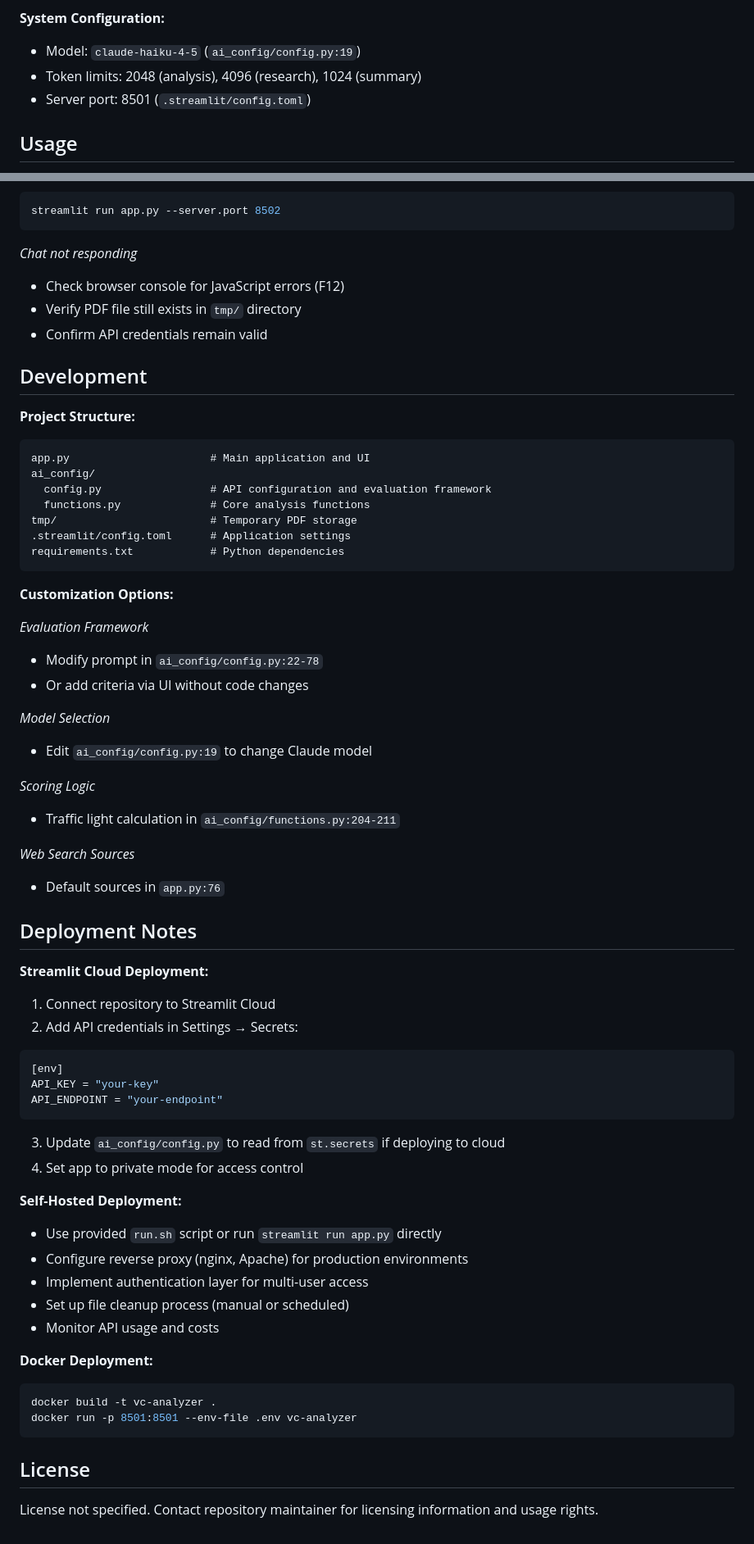
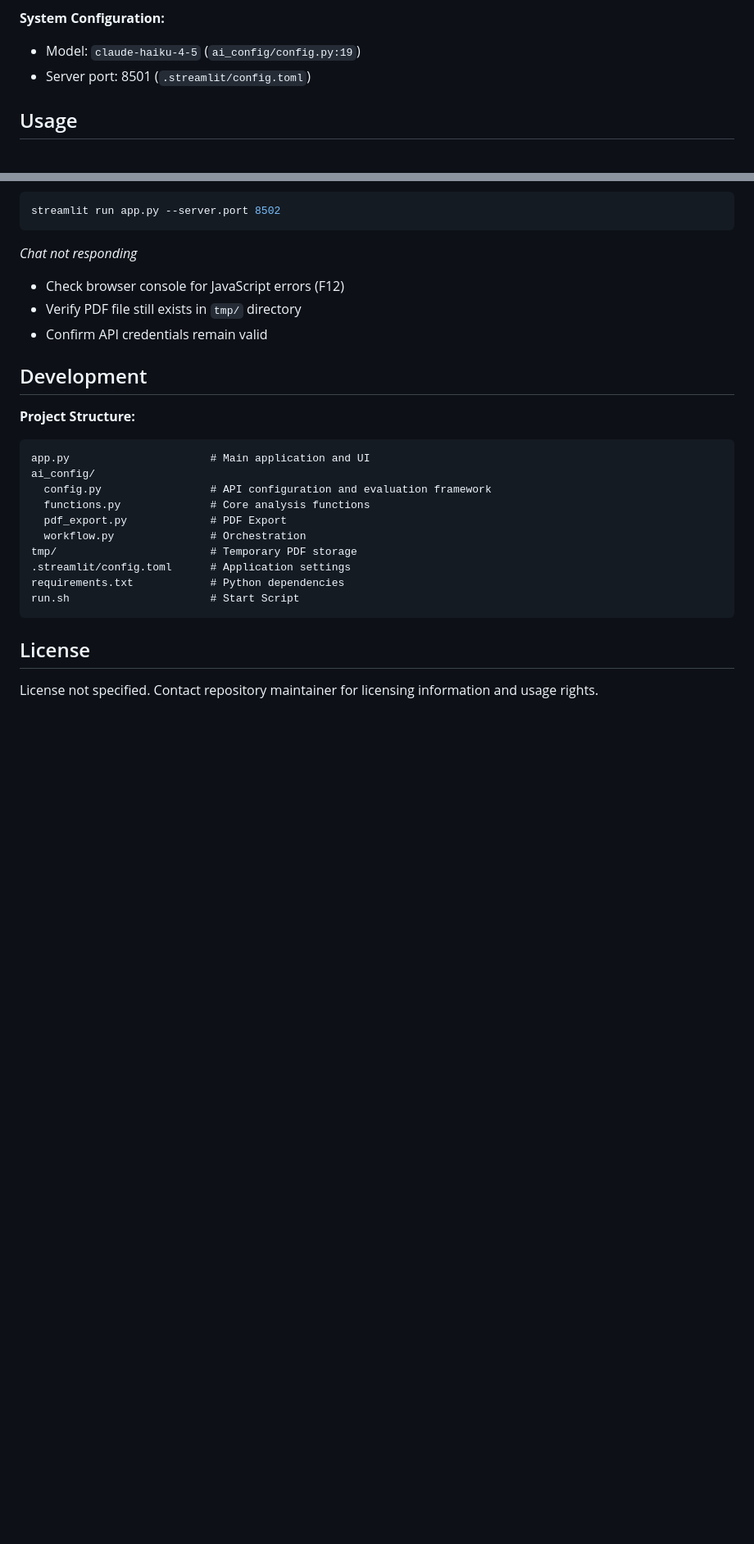
Before and after one commit to olympai/capstone25-app, a Markdown page: README.md, 2 parts joined by grey strips. Shown: that part at 82% size. Rendered like a GitHub page; blank space fills up the shorter version.

````diff
--- a/README.md
+++ b/README.md
@@ -89,7 +82,6 @@ API_ENDPOINT=<your-api-endpoint>
 
 **System Configuration:**
 - Model: `claude-haiku-4-5` (`ai_config/config.py:19`)
-- Token limits: 2048 (analysis), 4096 (research), 1024 (summary)
 - Server port: 8501 (`.streamlit/config.toml`)
 
 ## Usage
@@ -221,50 +157,12 @@ app.py                      # Main application and UI
 ai_config/
   config.py                 # API configuration and evaluation framework
   functions.py              # Core analysis functions
+  pdf_export.py             # PDF Export
+  workflow.py               # Orchestration
 tmp/                        # Temporary PDF storage
 .streamlit/config.toml      # Application settings
 requirements.txt            # Python dependencies
-```
-
-**Customization Options:**
-
-*Evaluation Framework*
-- Modify prompt in `ai_config/config.py:22-78`
-- Or add criteria via UI without code changes
-
-*Model Selection*
-- Edit `ai_config/config.py:19` to change Claude model
-
-*Scoring Logic*
-- Traffic light calculation in `ai_config/functions.py:204-211`
-
-*Web Search Sources*
-- Default sources in `app.py:76`
-
-## Deployment Notes
-
-**Streamlit Cloud Deployment:**
-1. Connect repository to Streamlit Cloud
-2. Add API credentials in Settings → Secrets:
-```toml
-[env]
-API_KEY = "your-key"
-API_ENDPOINT = "your-endpoint"
-```
-3. Update `ai_config/config.py` to read from `st.secrets` if deploying to cloud
-4. Set app to private mode for access control
-
-**Self-Hosted Deployment:**
-- Use provided `run.sh` script or run `streamlit run app.py` directly
-- Configure reverse proxy (nginx, Apache) for production environments
-- Implement authentication layer for multi-user access
-- Set up file cleanup process (manual or scheduled)
-- Monitor API usage and costs
-
-**Docker Deployment:**
-```bash
-docker build -t vc-analyzer .
-docker run -p 8501:8501 --env-file .env vc-analyzer
+run.sh                      # Start Script
 ```
 
 ## License
````
Also changed, not shown: other parts of README.md (+3 -66 lines).
